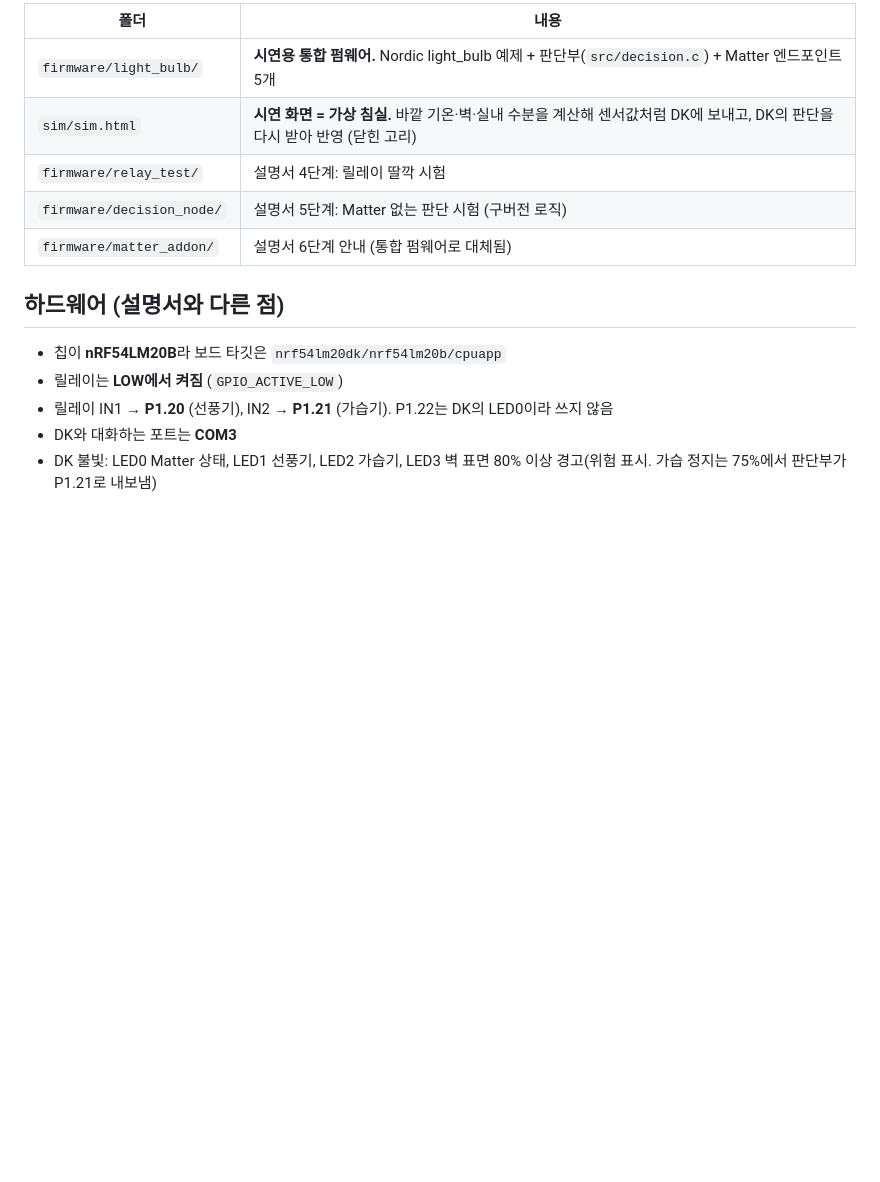
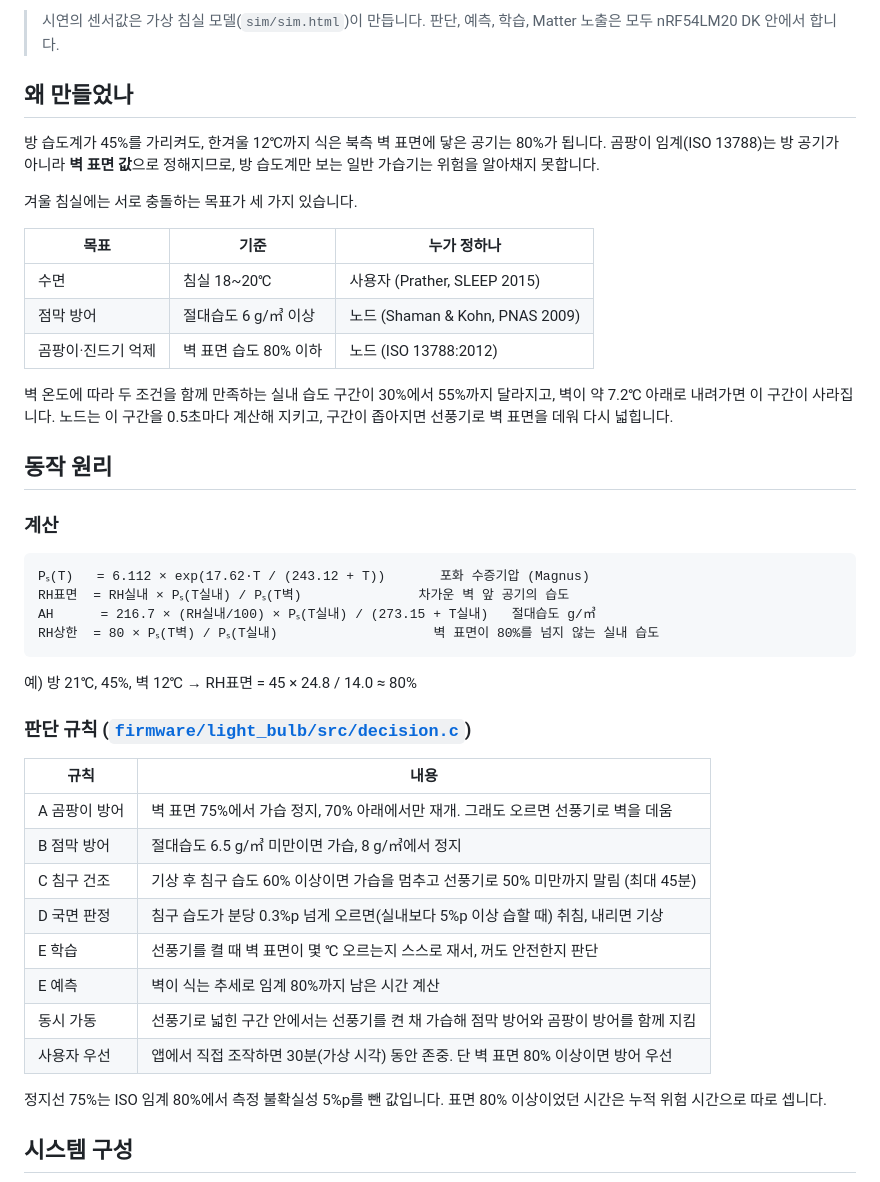
Before and after one commit to 55wind/matter-iot, a Markdown page: README.md, the part around one of its changes. Drawn GitHub-style; blank space fills up the shorter version.

````diff
--- a/README.md
+++ b/README.md
@@ -8,17 +8,47 @@ nRF54LM20 DK + SmartThings Station(Matter over Thread)으로 벽 표면 습도
 
-| 폴더 | 내용 |
+> 시연의 센서값은 가상 침실 모델(`sim/sim.html`)이 만듭니다. 판단, 예측, 학습, Matter 노출은 모두 nRF54LM20 DK 안에서 합니다.
+
+## 왜 만들었나
+
+방 습도계가 45%를 가리켜도, 한겨울 12℃까지 식은 북측 벽 표면에 닿은 공기는 80%가 됩니다. 곰팡이 임계(ISO 13788)는 방 공기가 아니라 **벽 표면 값**으로 정해지므로, 방 습도계만 보는 일반 가습기는 위험을 알아채지 못합니다.
+
+겨울 침실에는 서로 충돌하는 목표가 세 가지 있습니다.
+
+| 목표 | 기준 | 누가 정하나 |
+| --- | --- | --- |
+| 수면 | 침실 18~20℃ | 사용자 (Prather, SLEEP 2015) |
+| 점막 방어 | 절대습도 6 g/㎥ 이상 | 노드 (Shaman & Kohn, PNAS 2009) |
+| 곰팡이·진드기 억제 | 벽 표면 습도 80% 이하 | 노드 (ISO 13788:2012) |
+
+벽 온도에 따라 두 조건을 함께 만족하는 실내 습도 구간이 30%에서 55%까지 달라지고, 벽이 약 7.2℃ 아래로 내려가면 이 구간이 사라집니다. 노드는 이 구간을 0.5초마다 계산해 지키고, 구간이 좁아지면 선풍기로 벽 표면을 데워 다시 넓힙니다.
+
+## 동작 원리
+
+### 계산
+
+```
+Pₛ(T)   = 6.112 × exp(17.62·T / (243.12 + T))       포화 수증기압 (Magnus)
+RH표면  = RH실내 × Pₛ(T실내) / Pₛ(T벽)               차가운 벽 앞 공기의 습도
+AH      = 216.7 × (RH실내/100) × Pₛ(T실내) / (273.15 + T실내)   절대습도 g/㎥
+RH상한  = 80 × Pₛ(T벽) / Pₛ(T실내)                    벽 표면이 80%를 넘지 않는 실내 습도
+```
+
+예) 방 21℃, 45%, 벽 12℃ → RH표면 = 45 × 24.8 / 14.0 ≈ 80%
+
+### 판단 규칙 ([`firmware/light_bulb/src/decision.c`](firmware/light_bulb/src/decision.c))
+
+| 규칙 | 내용 |
 | --- | --- |
-| `firmware/light_bulb/` | **시연용 통합 펌웨어.** Nordic light_bulb 예제 + 판단부(`src/decision.c`) + Matter 엔드포인트 5개 |
-| `sim/sim.html` | **시연 화면 = 가상 침실.** 바깥 기온·벽·실내 수분을 계산해 센서값처럼 DK에 보내고, DK의 판단을 다시 받아 반영 (닫힌 고리) |
-| `firmware/relay_test/` | 설명서 4단계: 릴레이 딸깍 시험 |
-| `firmware/decision_node/` | 설명서 5단계: Matter 없는 판단 시험 (구버전 로직) |
-| `firmware/matter_addon/` | 설명서 6단계 안내 (통합 펌웨어로 대체됨) |
+| A 곰팡이 방어 | 벽 표면 75%에서 가습 정지, 70% 아래에서만 재개. 그래도 오르면 선풍기로 벽을 데움 |
+| B 점막 방어 | 절대습도 6.5 g/㎥ 미만이면 가습, 8 g/㎥에서 정지 |
+| C 침구 건조 | 기상 후 침구 습도 60% 이상이면 가습을 멈추고 선풍기로 50% 미만까지 말림 (최대 45분) |
+| D 국면 판정 | 침구 습도가 분당 0.3%p 넘게 오르면(실내보다 5%p 이상 습할 때) 취침, 내리면 기상 |
+| E 학습 | 선풍기를 켤 때 벽 표면이 몇 ℃ 오르는지 스스로 재서, 꺼도 안전한지 판단 |
+| E 예측 | 벽이 식는 추세로 임계 80%까지 남은 시간 계산 |
+| 동시 가동 | 선풍기로 넓힌 구간 안에서는 선풍기를 켠 채 가습해 점막 방어와 곰팡이 방어를 함께 지킴 |
+| 사용자 우선 | 앱에서 직접 조작하면 30분(가상 시각) 동안 존중. 단 벽 표면 80% 이상이면 방어 우선 |
 
-## 하드웨어 (설명서와 다른 점)
+정지선 75%는 ISO 임계 80%에서 측정 불확실성 5%p를 뺀 값입니다. 표면 80% 이상이었던 시간은 누적 위험 시간으로 따로 셉니다.
 
-- 칩이 **nRF54LM20B**라 보드 타깃은 `nrf54lm20dk/nrf54lm20b/cpuapp`
-- 릴레이는 **LOW에서 켜짐** (`GPIO_ACTIVE_LOW`)
-- 릴레이 IN1 → **P1.20** (선풍기), IN2 → **P1.21** (가습기). P1.22는 DK의 LED0이라 쓰지 않음
-- DK와 대화하는 포트는 **COM3**
-- DK 불빛: LED0 Matter 상태, LED1 선풍기, LED2 가습기, LED3 벽 표면 80% 이상 경고(위험 표시. 가습 정지는 75%에서 판단부가 P1.21로 내보냄)
+## 시스템 구성
 
````
Also changed, not shown: other parts of README.md (+76 -24 lines).
